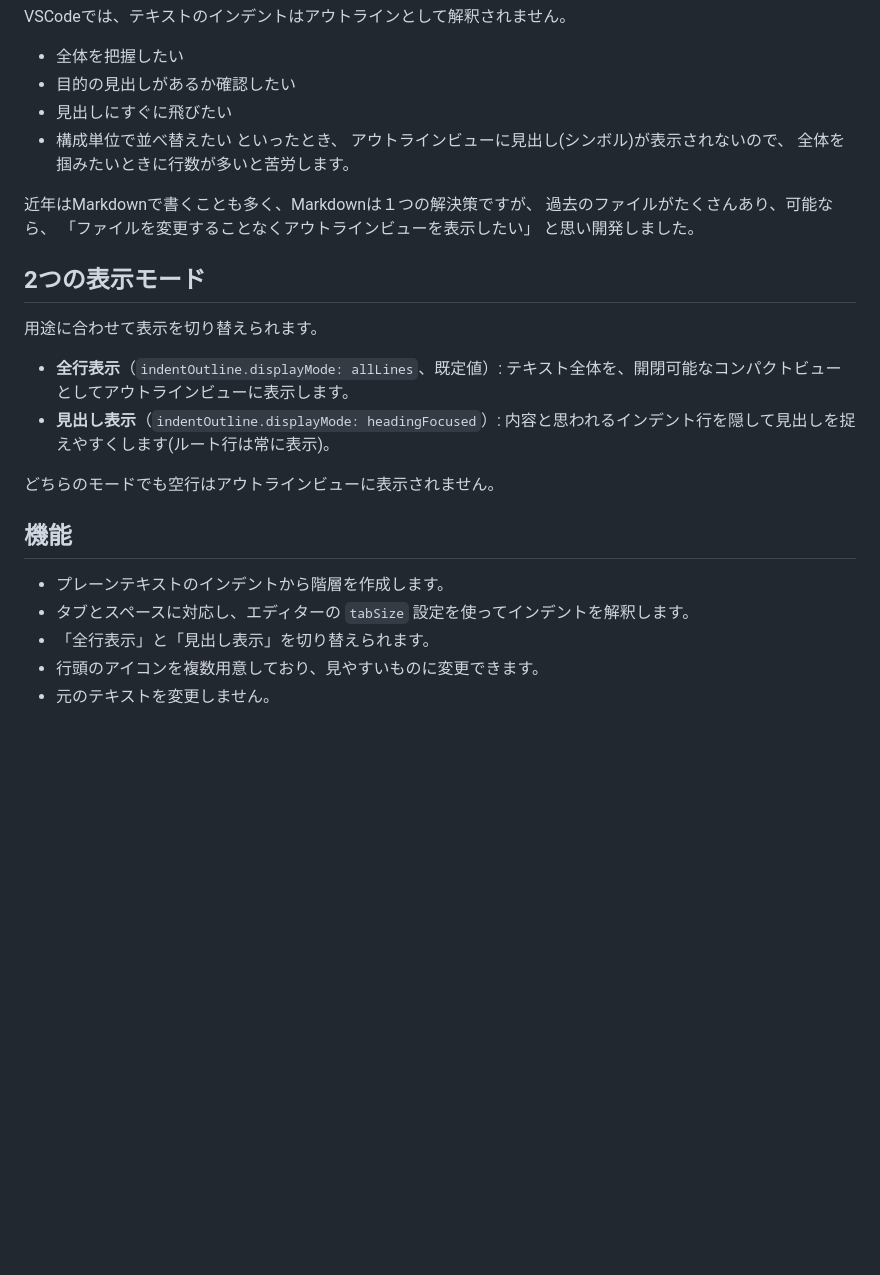
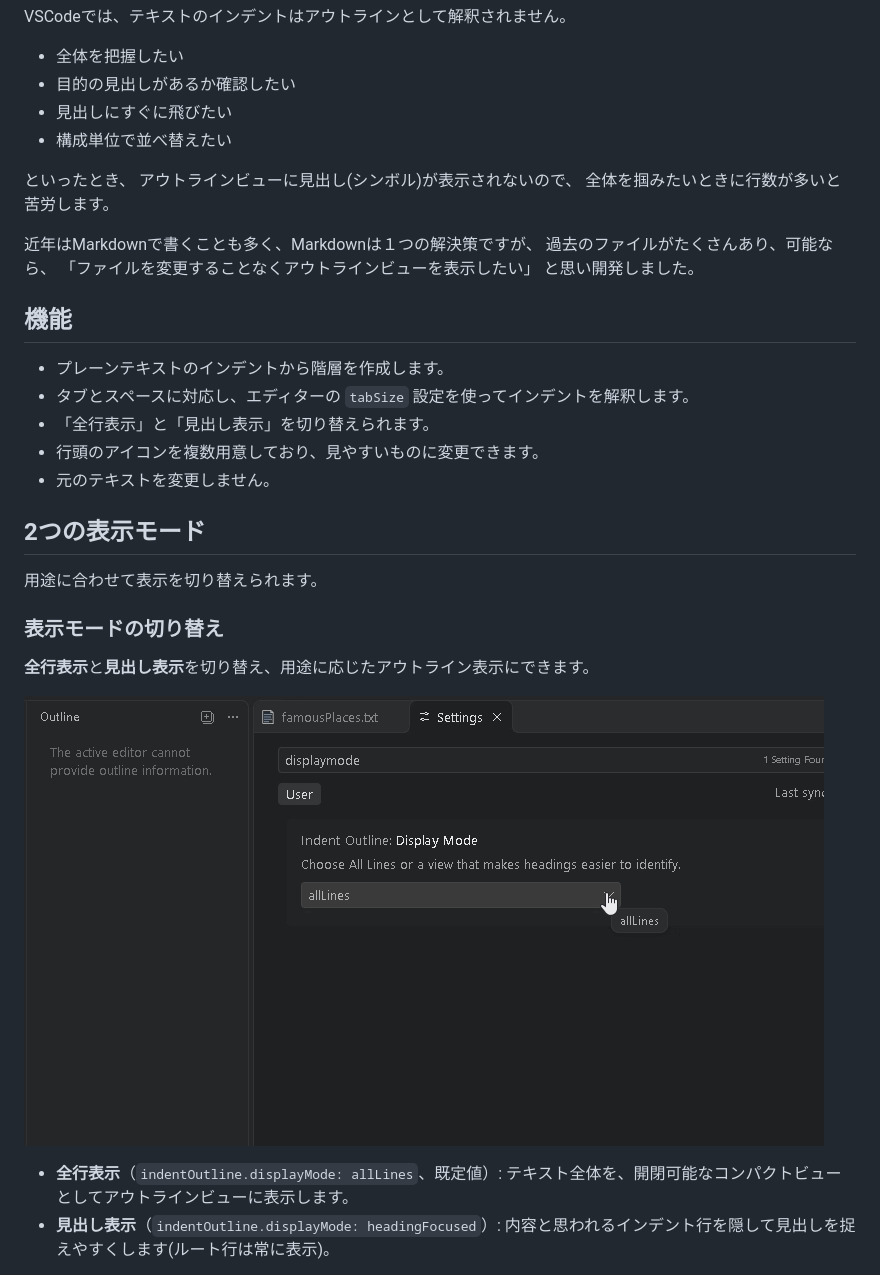
Before and after one commit to otofumi-sunasato/indent-outline, a Markdown page: README.ja.md, the part around one of its changes. Drawn GitHub-style; pictures changed too: images/pton_displayMode_octree_64.gif (added); blank space fills up the shorter version.

```diff
--- a/README.ja.md
+++ b/README.ja.md
@@ -19,6 +19,7 @@ VSCodeでは、テキストのインデントはアウトラインとして解
 * 目的の見出しがあるか確認したい
 * 見出しにすぐに飛びたい
 * 構成単位で並べ替えたい
+
 といったとき、
 アウトラインビューに見出し(シンボル)が表示されないので、
 全体を掴みたいときに行数が多いと苦労します。
@@ -28,15 +29,6 @@ VSCodeでは、テキストのインデントはアウトラインとして解
 「ファイルを変更することなくアウトラインビューを表示したい」
 と思い開発しました。
 
-## 2つの表示モード
-
-用途に合わせて表示を切り替えられます。
-
-- **全行表示**（`indentOutline.displayMode: allLines`、既定値）: テキスト全体を、開閉可能なコンパクトビューとしてアウトラインビューに表示します。
-- **見出し表示**（`indentOutline.displayMode: headingFocused`）: 内容と思われるインデント行を隠して見出しを捉えやすくします(ルート行は常に表示)。
-
-どちらのモードでも空行はアウトラインビューに表示されません。
-
 ## 機能
 
 - プレーンテキストのインデントから階層を作成します。
@@ -45,3 +37,18 @@ VSCodeでは、テキストのインデントはアウトラインとして解
 - 行頭のアイコンを複数用意しており、見やすいものに変更できます。
 - 元のテキストを変更しません。
 
+## 2つの表示モード
+
+用途に合わせて表示を切り替えられます。
+
+### 表示モードの切り替え
+
+**全行表示**と**見出し表示**を切り替え、用途に応じたアウトライン表示にできます。
+
+![表示モードの切り替え](images/pton_displayMode_octree_64.gif)
+
+- **全行表示**（`indentOutline.displayMode: allLines`、既定値）:
+テキスト全体を、開閉可能なコンパクトビューとしてアウトラインビューに表示します。
+- **見出し表示**（`indentOutline.displayMode: headingFocused`）:
+内容と思われるインデント行を隠して見出しを捉えやすくします(ルート行は常に表示)。
+
```
Also changed, not shown: other parts of README.ja.md (+19 -0 lines), README.md (+50 -28 lines), images/pton_basic_octree_64.gif (added), images/pton_symbolKind_octree_64.gif (added), 2 other files.
